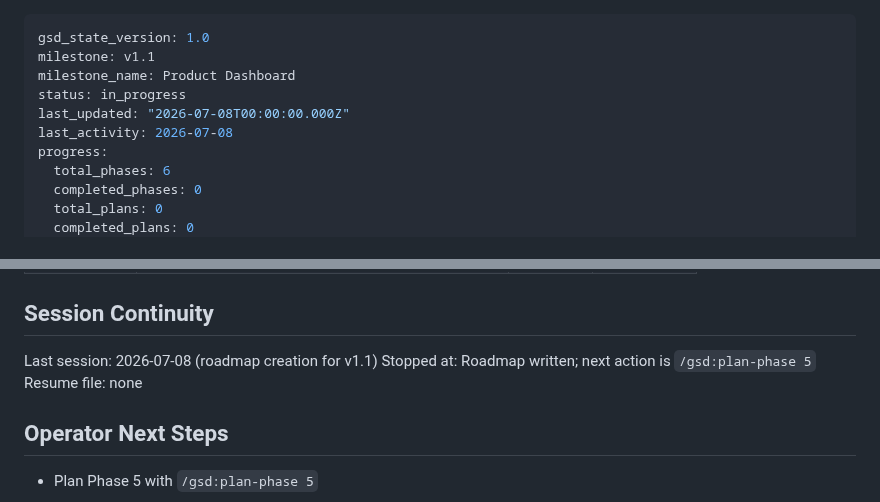
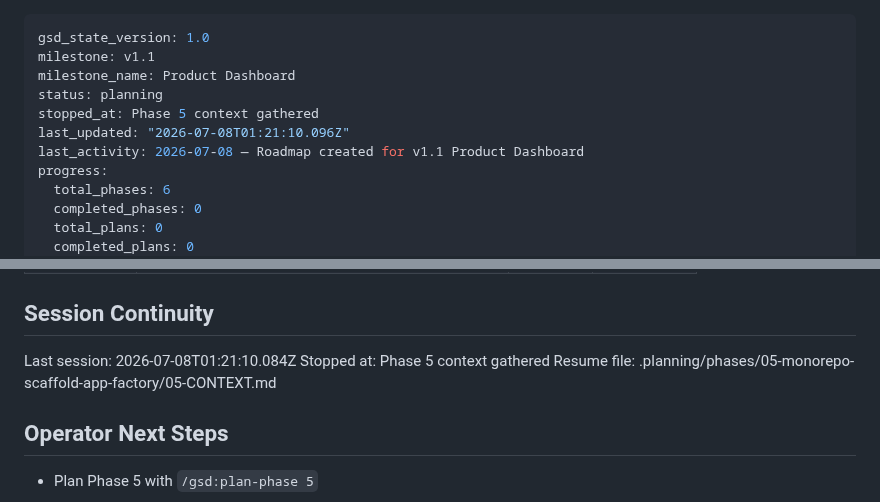
Before and after one commit to Dude775/k8s-launchpad, a Markdown page: .planning/STATE.md, 2 parts joined by grey strips. GitHub-like rendering.

Commit message:
record phase 5 context session

```diff
--- a/.planning/STATE.md
+++ b/.planning/STATE.md
@@ -2,9 +2,10 @@
 gsd_state_version: 1.0
 milestone: v1.1
 milestone_name: Product Dashboard
-status: in_progress
-last_updated: "2026-07-08T00:00:00.000Z"
-last_activity: 2026-07-08
+status: planning
+stopped_at: Phase 5 context gathered
+last_updated: "2026-07-08T01:21:10.096Z"
+last_activity: 2026-07-08 — Roadmap created for v1.1 Product Dashboard
 progress:
   total_phases: 6
   completed_phases: 0
@@ -93,9 +94,9 @@ None yet — roadmap freshly created.
 
 ## Session Continuity
 
-Last session: 2026-07-08 (roadmap creation for v1.1)
-Stopped at: Roadmap written; next action is `/gsd:plan-phase 5`
-Resume file: none
+Last session: 2026-07-08T01:21:10.084Z
+Stopped at: Phase 5 context gathered
+Resume file: .planning/phases/05-monorepo-scaffold-app-factory/05-CONTEXT.md
 
 ## Operator Next Steps
 
```
